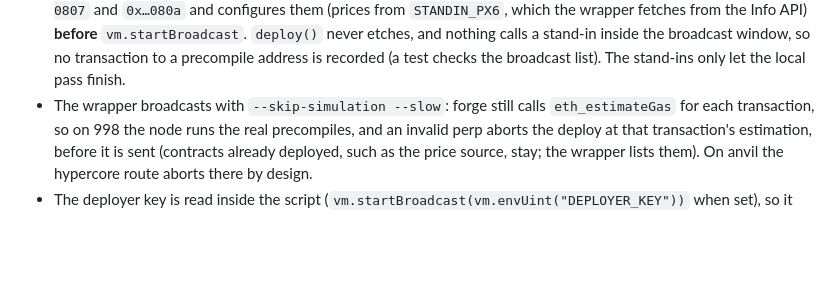
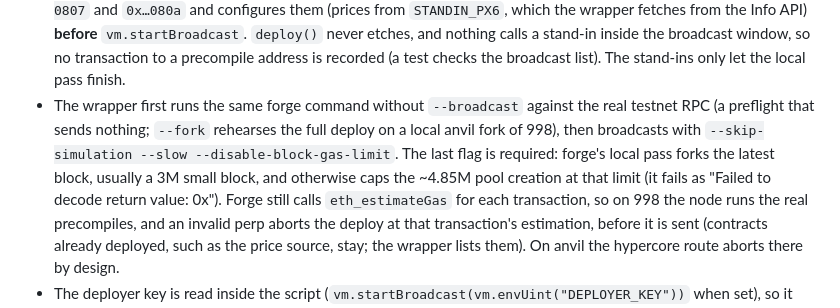
Before and after one commit to Qwealzy/numera-cover, a Markdown page: docs/ARCHITECTURE.md, the part around the change. Rendered like a GitHub page; blank space fills up the shorter version.

Commit message:
docs §5.9: deploy preflight, --fork rehearsal, --disable-block-gas-limit and why
Co-Authored-By: Claude Opus 5.5 <noreply@anthropic.com>

```diff
--- a/docs/ARCHITECTURE.md
+++ b/docs/ARCHITECTURE.md
@@ -581,7 +581,11 @@ Steps 2 and 4 are `python scripts/big-blocks.py on|off|status` (official SDK, `D
   fetches from the Info API) **before** `vm.startBroadcast`. `deploy()` never etches, and nothing calls a
   stand-in inside the broadcast window, so no transaction to a precompile address is recorded (a test
   checks the broadcast list). The stand-ins only let the local pass finish.
-- The wrapper broadcasts with `--skip-simulation --slow`: forge still calls `eth_estimateGas` for each
+- The wrapper first runs the same forge command without `--broadcast` against the real testnet RPC (a
+  preflight that sends nothing; `--fork` rehearses the full deploy on a local anvil fork of 998), then
+  broadcasts with `--skip-simulation --slow --disable-block-gas-limit`. The last flag is required: forge's
+  local pass forks the latest block, usually a 3M small block, and otherwise caps the ~4.85M pool creation at
+  that limit (it fails as "Failed to decode return value: 0x"). Forge still calls `eth_estimateGas` for each
   transaction, so on 998 the node runs the real precompiles, and an invalid perp aborts the deploy at that
   transaction's estimation, before it is sent (contracts already deployed, such as the price source, stay; the
   wrapper lists them). On anvil the hypercore route aborts there by design.
```
Also changed, not shown: docs/how-it-works.md (+5 -1 lines).
